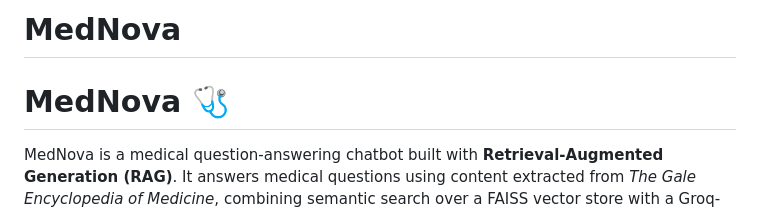
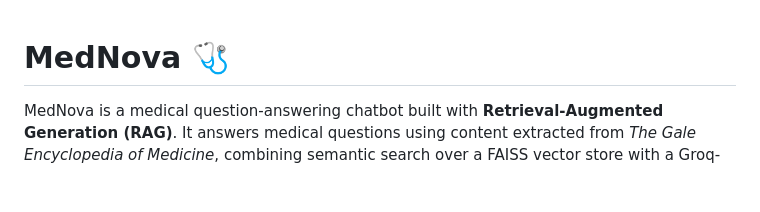
Before and after one commit to Laxmipriya-Swain/MedNova, a Markdown page: README.md, the part around the change. Rendered like a GitHub page; blank space fills up the shorter version.

Commit message:
Fix heading level in README.md
Removed the extra heading level from the title.

```diff
--- a/README.md
+++ b/README.md
@@ -1,4 +1,3 @@
-# MedNova
 # MedNova 🩺
 
 MedNova is a medical question-answering chatbot built with **Retrieval-Augmented Generation (RAG)**. It answers medical questions using content extracted from *The Gale Encyclopedia of Medicine*, combining semantic search over a FAISS vector store with a Groq-hosted LLM, and serves the chatbot through a simple Flask web interface.
```
